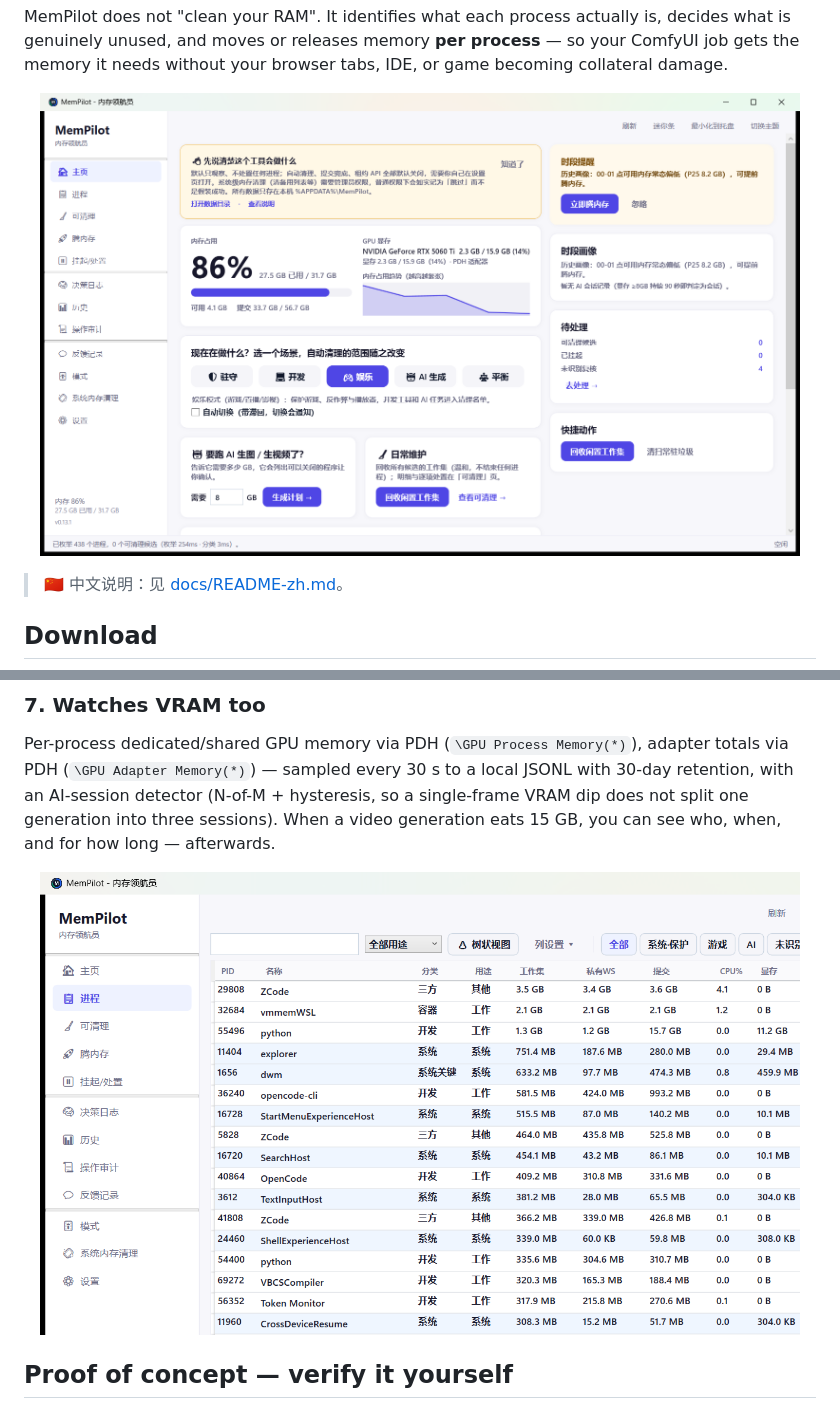
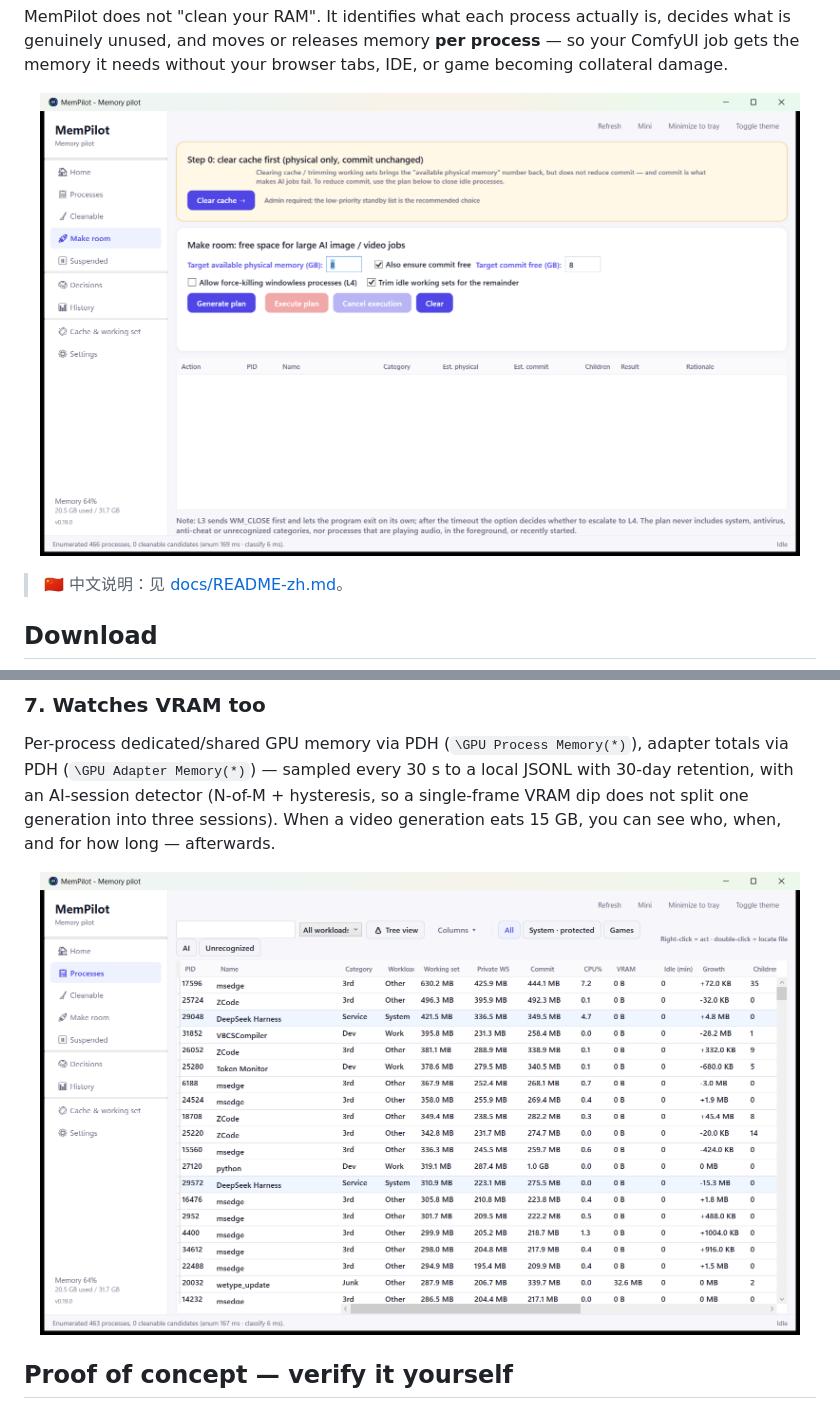
Before and after one commit to ShuiQiongChuYunQiShi/MemPilot, a Markdown page: README.md, 2 parts joined by grey strips. Rendered like a GitHub page; pictures changed too: docs/screenshots/en/home.png (added), docs/screenshots/en/processes.png (added).

Commit message:
docs: v0.19.0 — 双语截图入仓库 + dependabot/FUNDING + 仓库元数据
- docs/screenshots/en（英文 UI）与 zh（中文 UI）分目录，README 引用英文截图
- .github/dependabot.yml：nuget（Core/App/Tests）+ github-actions，weekly
- .github/FUNDING.yml：GitHub Sponsors（Apache-2.0 保持免费）
- 仓库 description 与 topics 已更新（windows/memory-management/process-manager/
  wpf/dotnet/comfyui/local-llm/ai/performance）

```diff
--- a/README.md
+++ b/README.md
@@ -15,7 +15,7 @@ process** — so your ComfyUI job gets the memory it needs without your
 browser tabs, IDE, or game becoming collateral damage.
 
 <p align="center">
-  <img src="docs/screenshots/home.png" width="760" alt="MemPilot main window" />
+  <img src="docs/screenshots/en/home.png" width="760" alt="MemPilot main window" />
 </p>
 
 > 🇨🇳 中文说明：见 [docs/README-zh.md](docs/README-zh.md)。
@@ -155,7 +155,7 @@ into three sessions). When a video generation eats 15 GB, you can see who, when,
 and for how long — afterwards.
 
 <p align="center">
-  <img src="docs/screenshots/processes.png" width="760" alt="process table with VRAM column" />
+  <img src="docs/screenshots/en/processes.png" width="760" alt="process table with VRAM column" />
 </p>
 
 ## Proof of concept — verify it yourself
```
Also changed, not shown: docs/screenshots/zh/home.png (added), docs/screenshots/zh/processes.png (added), 2 other files.
